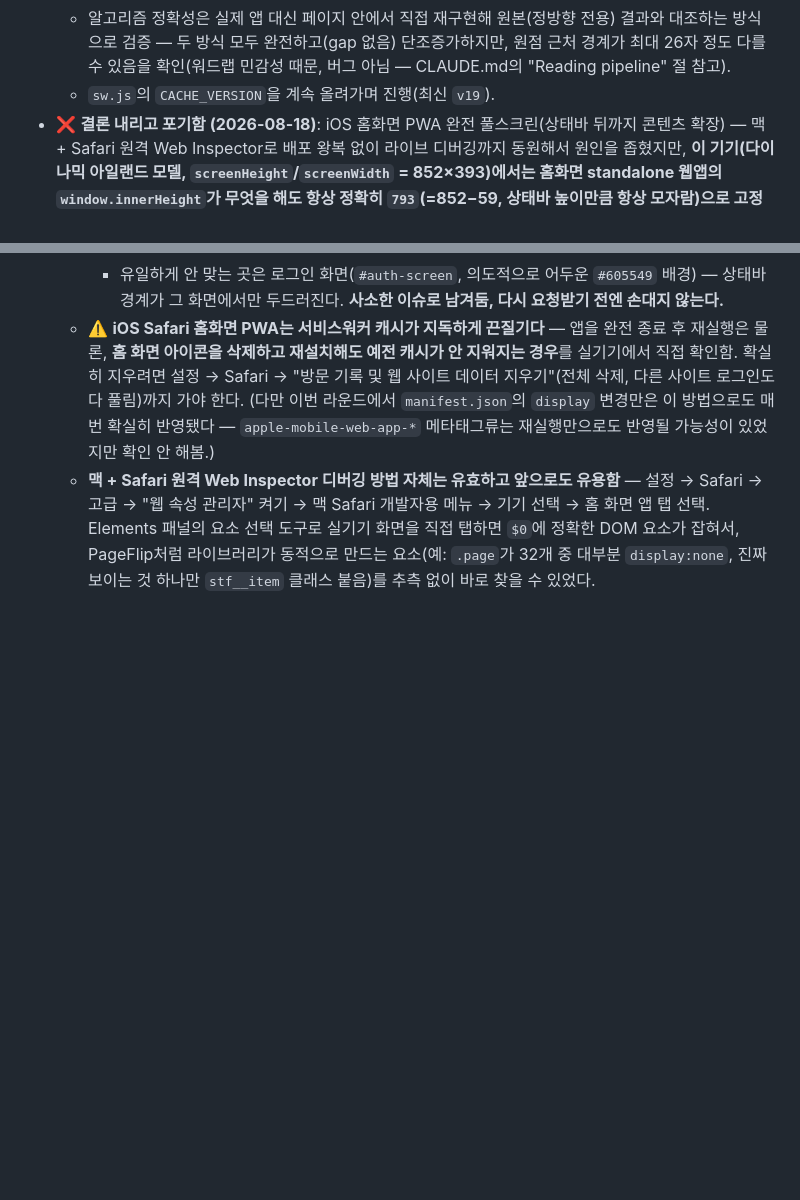
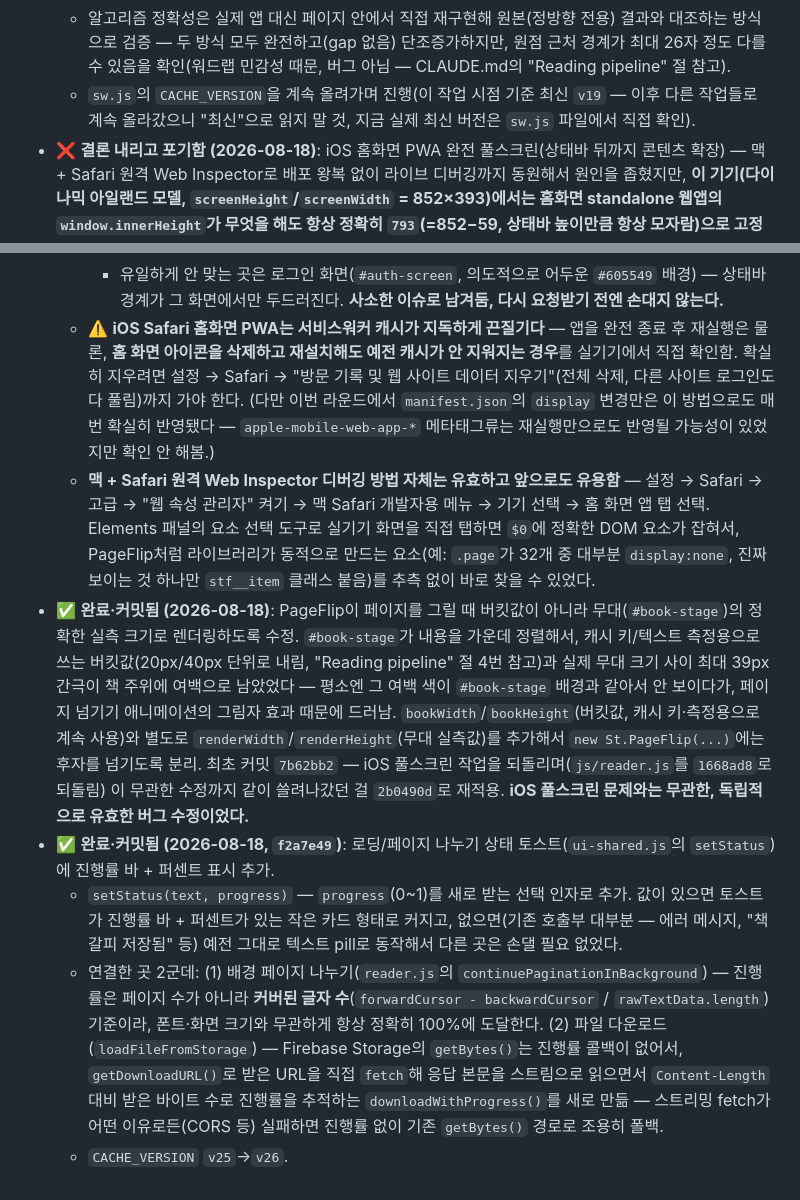
Before and after one commit to oiponik/txt-viewer, a Markdown page: CLAUDE.md, 2 parts joined by grey strips. Drawn GitHub-style; blank space fills up the shorter version.

Commit message:
Document the two undocumented recent commits in progress notes
Add entries for:
- The PageFlip exact-stage-size render fix (7b62bb2, swept away by the
  iOS fullscreen revert, re-applied in 2b0490d) -- explicitly note it's
  unrelated to the abandoned iOS fullscreen work.
- The loading/pagination progress bar + percentage feature (f2a7e49):
  setStatus(text, progress), character-based progress for background
  pagination, and the new downloadWithProgress() streaming fetch with
  getBytes() fallback.

Also de-stales the old "최신 v19" CACHE_VERSION callout in the pagination-
performance entry, which was accurate when written but misleading now
that several unrelated commits have bumped it further.

Documentation only, no app code changes.

```diff
--- a/CLAUDE.md
+++ b/CLAUDE.md
@@ -96,7 +96,7 @@ The largest module; page rendering is its most complex piece:
   3. (3번 후보였던 갤로핑 시드 개선/이어보기 prewarm은 1·2만으로 충분해 보여 보류 — 필요해지면 나중에.)
   - ⚠️ 검증 중 발견: 이 저장소(`OneDrive\바탕 화면\txt-viewer`)를 `.claude/launch.json`의 static-server로 띄운 로컬 프리뷰에서, `http://localhost:8000`과 `http://127.0.0.1:8000` 둘 다 특정 정적 파일 URL(예: `js/reader.js`, `dev-test-book.txt`)을 **서버·서비스워커 재시작과도 무관하게** 계속 예전 내용으로 캐싱하는 프록시 계층이 있는 것으로 보임(서버 자체는 `curl`로 확인하면 항상 최신). `http://[::1]:8000`처럼 아직 안 써본 호스트명으로 새 탭을 열면 그 세션 한정으로는 새 캐시라 최신 내용이 나오지만, `session.js`의 `isLocalDevHost`가 `localhost`/`127.0.0.1`만 인식해서 `dev` 로그인 우회가 안 먹힘 — 이 프리뷰 환경에서 코드를 고친 직후 즉시 재검증해야 할 때는 이 캐싱을 염두에 둘 것(다음에 참고할 사람을 위해 남겨둠).
   - 알고리즘 정확성은 실제 앱 대신 페이지 안에서 직접 재구현해 원본(정방향 전용) 결과와 대조하는 방식으로 검증 — 두 방식 모두 완전하고(gap 없음) 단조증가하지만, 원점 근처 경계가 최대 26자 정도 다를 수 있음을 확인(워드랩 민감성 때문, 버그 아님 — CLAUDE.md의 "Reading pipeline" 절 참고).
-  - `sw.js`의 `CACHE_VERSION`을 계속 올려가며 진행(최신 `v19`).
+  - `sw.js`의 `CACHE_VERSION`을 계속 올려가며 진행(이 작업 시점 기준 최신 `v19` — 이후 다른 작업들로 계속 올라갔으니 "최신"으로 읽지 말 것, 지금 실제 최신 버전은 `sw.js` 파일에서 직접 확인).
 - ❌ **결론 내리고 포기함 (2026-08-18)**: iOS 홈화면 PWA 완전 풀스크린(상태바 뒤까지 콘텐츠 확장) — 맥 + Safari 원격 Web Inspector로 배포 왕복 없이 라이브 디버깅까지 동원해서 원인을 좁혔지만, **이 기기(다이나믹 아일랜드 모델, `screenHeight`/`screenWidth` = 852×393)에서는 홈화면 standalone 웹앱의 `window.innerHeight`가 무엇을 해도 항상 정확히 `793`(=852−59, 상태바 높이만큼 항상 모자람)으로 고정됐다.** 사용자 결정으로 **완전 포기, 코스메틱 처리로 전환** — `index.html`/`styles.css`/`sw.js`를 이 재시도 시작 전(`d0fe0e4`) 상태로 되돌렸다. `viewport-fit=cover`, `apple-mobile-web-app-capable`/`status-bar-style`, `#debug-version-badge` 전부 소스에서 다시 사라진 상태다. **이 항목은 다시 열지 말 것 — 아래 결정적 증거 때문에 재도전할 가치가 낮다.**
   - **결정적으로 확인된 것**: 매번 완전 삭제 → Safari 데이터 지우기 → 재설치까지 거쳐 캐시 문제를 배제한 뒤, 아래 조합을 각각 **단독으로** 실기기에 올려 `window.screen.height + ' vs ' + window.innerHeight`와 `env(safe-area-inset-top)` 실측값을 라이브 콘솔로 직접 측정했다 — **전부 `852 vs 793`, `safe-area-inset-top`은 항상 `0`으로 완전히 동일했다**:
     1. 아무것도 안 넣은 순정 상태
@@ -109,3 +109,8 @@ The largest module; page rendering is its most complex piece:
     - 유일하게 안 맞는 곳은 로그인 화면(`#auth-screen`, 의도적으로 어두운 `#605549` 배경) — 상태바 경계가 그 화면에서만 두드러진다. **사소한 이슈로 남겨둠, 다시 요청받기 전엔 손대지 않는다.**
   - ⚠️ **iOS Safari 홈화면 PWA는 서비스워커 캐시가 지독하게 끈질기다** — 앱을 완전 종료 후 재실행은 물론, **홈 화면 아이콘을 삭제하고 재설치해도 예전 캐시가 안 지워지는 경우**를 실기기에서 직접 확인함. 확실히 지우려면 설정 → Safari → "방문 기록 및 웹 사이트 데이터 지우기"(전체 삭제, 다른 사이트 로그인도 다 풀림)까지 가야 한다. (다만 이번 라운드에서 `manifest.json`의 `display` 변경만은 이 방법으로도 매번 확실히 반영됐다 — `apple-mobile-web-app-*` 메타태그류는 재실행만으로도 반영될 가능성이 있었지만 확인 안 해봄.)
   - **맥 + Safari 원격 Web Inspector 디버깅 방법 자체는 유효하고 앞으로도 유용함** — 설정 → Safari → 고급 → "웹 속성 관리자" 켜기 → 맥 Safari 개발자용 메뉴 → 기기 선택 → 홈 화면 앱 탭 선택. Elements 패널의 요소 선택 도구로 실기기 화면을 직접 탭하면 `$0`에 정확한 DOM 요소가 잡혀서, PageFlip처럼 라이브러리가 동적으로 만드는 요소(예: `.page`가 32개 중 대부분 `display:none`, 진짜 보이는 것 하나만 `stf__item` 클래스 붙음)를 추측 없이 바로 찾을 수 있었다.
+- ✅ **완료·커밋됨 (2026-08-18)**: PageFlip이 페이지를 그릴 때 버킷값이 아니라 무대(`#book-stage`)의 정확한 실측 크기로 렌더링하도록 수정. `#book-stage`가 내용을 가운데 정렬해서, 캐시 키/텍스트 측정용으로 쓰는 버킷값(20px/40px 단위로 내림, "Reading pipeline" 절 4번 참고)과 실제 무대 크기 사이 최대 39px 간극이 책 주위에 여백으로 남았었다 — 평소엔 그 여백 색이 `#book-stage` 배경과 같아서 안 보이다가, 페이지 넘기기 애니메이션의 그림자 효과 때문에 드러남. `bookWidth`/`bookHeight`(버킷값, 캐시 키·측정용으로 계속 사용)와 별도로 `renderWidth`/`renderHeight`(무대 실측값)를 추가해서 `new St.PageFlip(...)`에는 후자를 넘기도록 분리. 최초 커밋 `7b62bb2` — iOS 풀스크린 작업을 되돌리며(`js/reader.js`를 `1668ad8`로 되돌림) 이 무관한 수정까지 같이 쓸려나갔던 걸 `2b0490d`로 재적용. **iOS 풀스크린 문제와는 무관한, 독립적으로 유효한 버그 수정이었다.**
+- ✅ **완료·커밋됨 (2026-08-18, `f2a7e49`)**: 로딩/페이지 나누기 상태 토스트(`ui-shared.js`의 `setStatus`)에 진행률 바 + 퍼센트 표시 추가.
+  - `setStatus(text, progress)` — `progress`(0~1)를 새로 받는 선택 인자로 추가. 값이 있으면 토스트가 진행률 바 + 퍼센트가 있는 작은 카드 형태로 커지고, 없으면(기존 호출부 대부분 — 에러 메시지, "책갈피 저장됨" 등) 예전 그대로 텍스트 pill로 동작해서 다른 곳은 손댈 필요 없었다.
+  - 연결한 곳 2군데: (1) 배경 페이지 나누기(`reader.js`의 `continuePaginationInBackground`) — 진행률은 페이지 수가 아니라 **커버된 글자 수**(`forwardCursor - backwardCursor` / `rawTextData.length`) 기준이라, 폰트·화면 크기와 무관하게 항상 정확히 100%에 도달한다. (2) 파일 다운로드(`loadFileFromStorage`) — Firebase Storage의 `getBytes()`는 진행률 콜백이 없어서, `getDownloadURL()`로 받은 URL을 직접 `fetch`해 응답 본문을 스트림으로 읽으면서 `Content-Length` 대비 받은 바이트 수로 진행률을 추적하는 `downloadWithProgress()`를 새로 만듦 — 스트리밍 fetch가 어떤 이유로든(CORS 등) 실패하면 진행률 없이 기존 `getBytes()` 경로로 조용히 폴백.
+  - `CACHE_VERSION` `v25`→`v26`.
```
